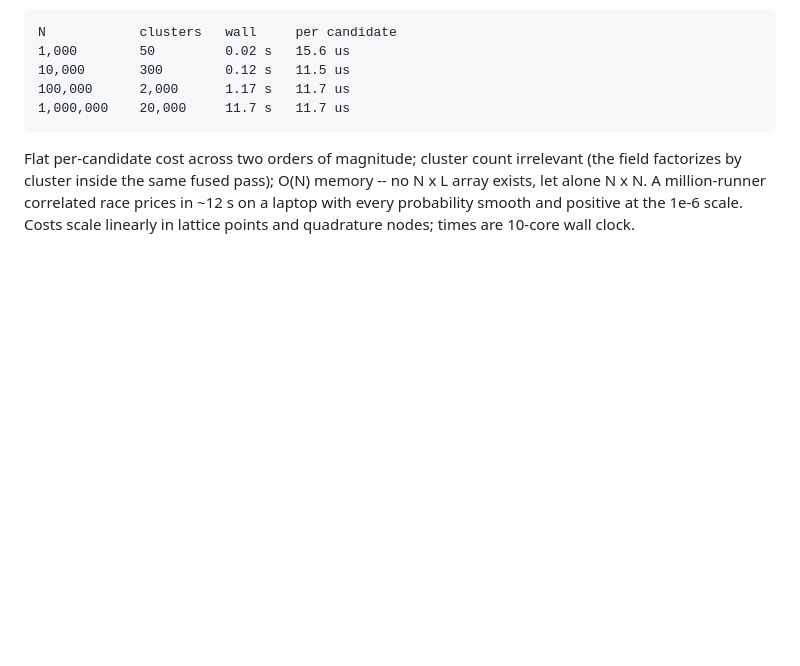
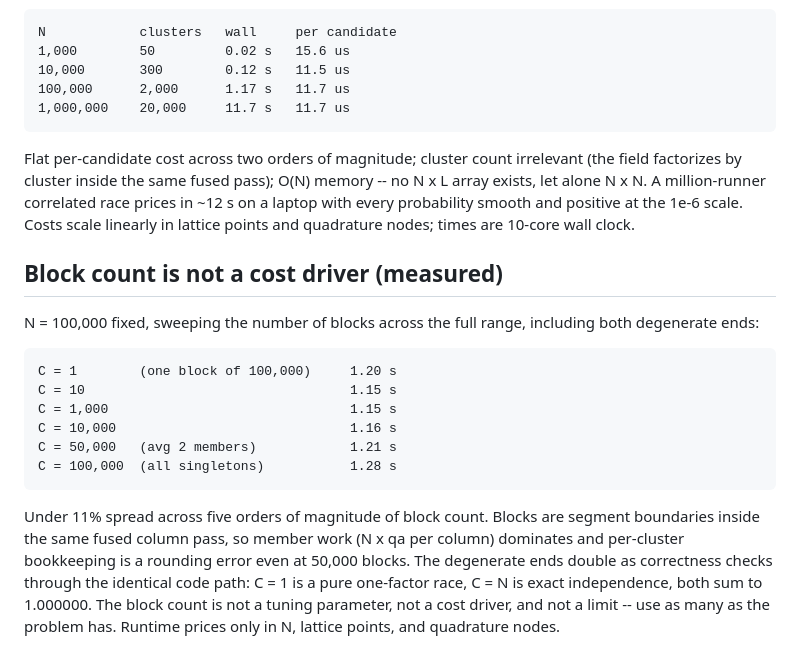
Before and after one commit to microprediction/winning, a Markdown page: research/pqrace/SCHUR.md, the part around the change. Drawn GitHub-style; blank space fills up the shorter version.

Commit message:
Block count is not a cost driver: <11% spread from C=1 to C=N at N=100k, degenerate ends (one-factor, independence) correct through the same path
Co-Authored-By: Claude Fable 5 <noreply@anthropic.com>

```diff
--- a/research/pqrace/SCHUR.md
+++ b/research/pqrace/SCHUR.md
@@ -243,3 +243,25 @@ O(N) memory -- no N x L array exists, let alone N x N. A million-runner
 correlated race prices in ~12 s on a laptop with every probability smooth
 and positive at the 1e-6 scale. Costs scale linearly in lattice points and
 quadrature nodes; times are 10-core wall clock.
+
+
+## Block count is not a cost driver (measured)
+
+N = 100,000 fixed, sweeping the number of blocks across the full range,
+including both degenerate ends:
+
+    C = 1        (one block of 100,000)     1.20 s
+    C = 10                                  1.15 s
+    C = 1,000                               1.15 s
+    C = 10,000                              1.16 s
+    C = 50,000   (avg 2 members)            1.21 s
+    C = 100,000  (all singletons)           1.28 s
+
+Under 11% spread across five orders of magnitude of block count. Blocks are
+segment boundaries inside the same fused column pass, so member work
+(N x qa per column) dominates and per-cluster bookkeeping is a rounding
+error even at 50,000 blocks. The degenerate ends double as correctness
+checks through the identical code path: C = 1 is a pure one-factor race,
+C = N is exact independence, both sum to 1.000000. The block count is not a
+tuning parameter, not a cost driver, and not a limit -- use as many as the
+problem has. Runtime prices only in N, lattice points, and quadrature nodes.
```
